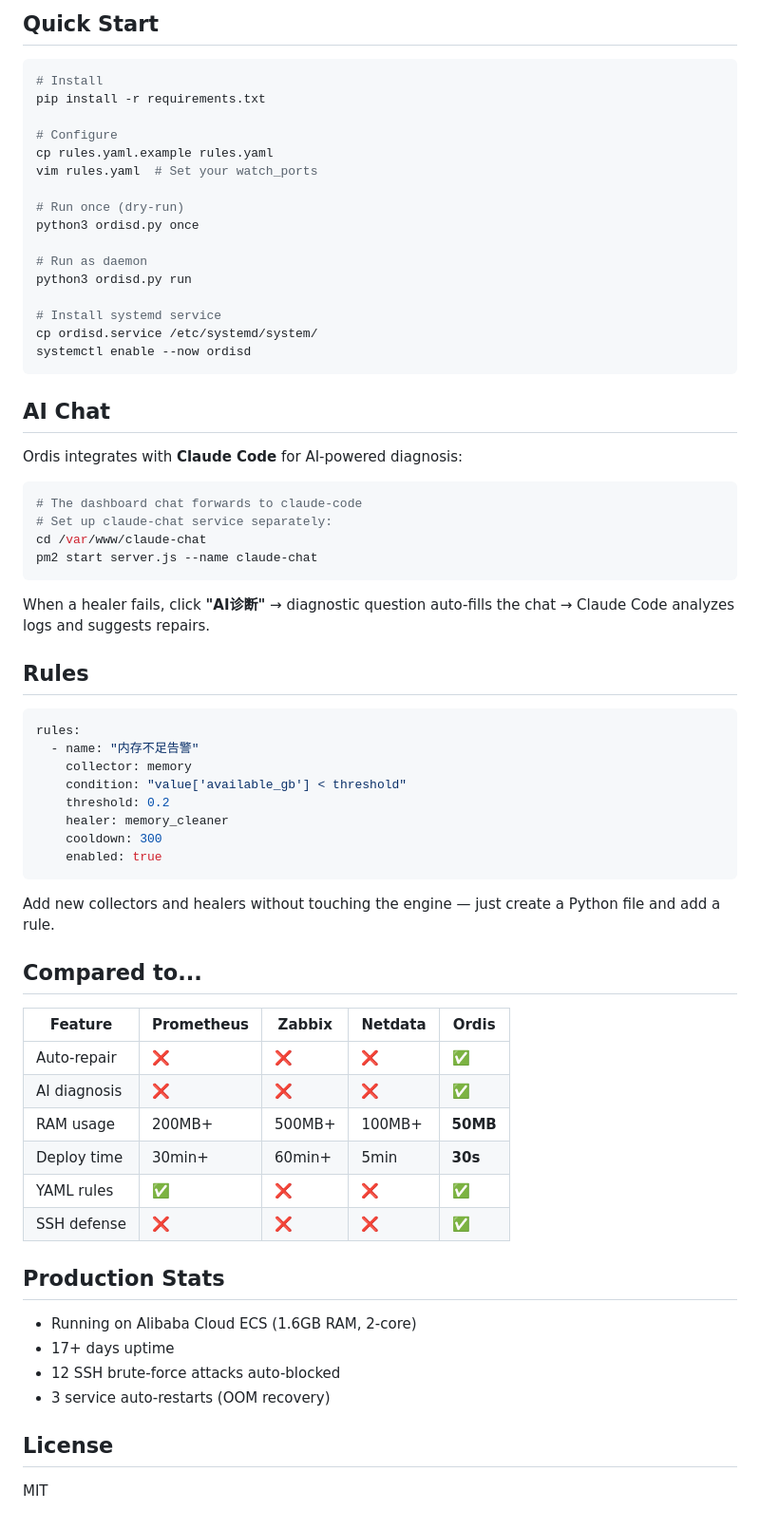
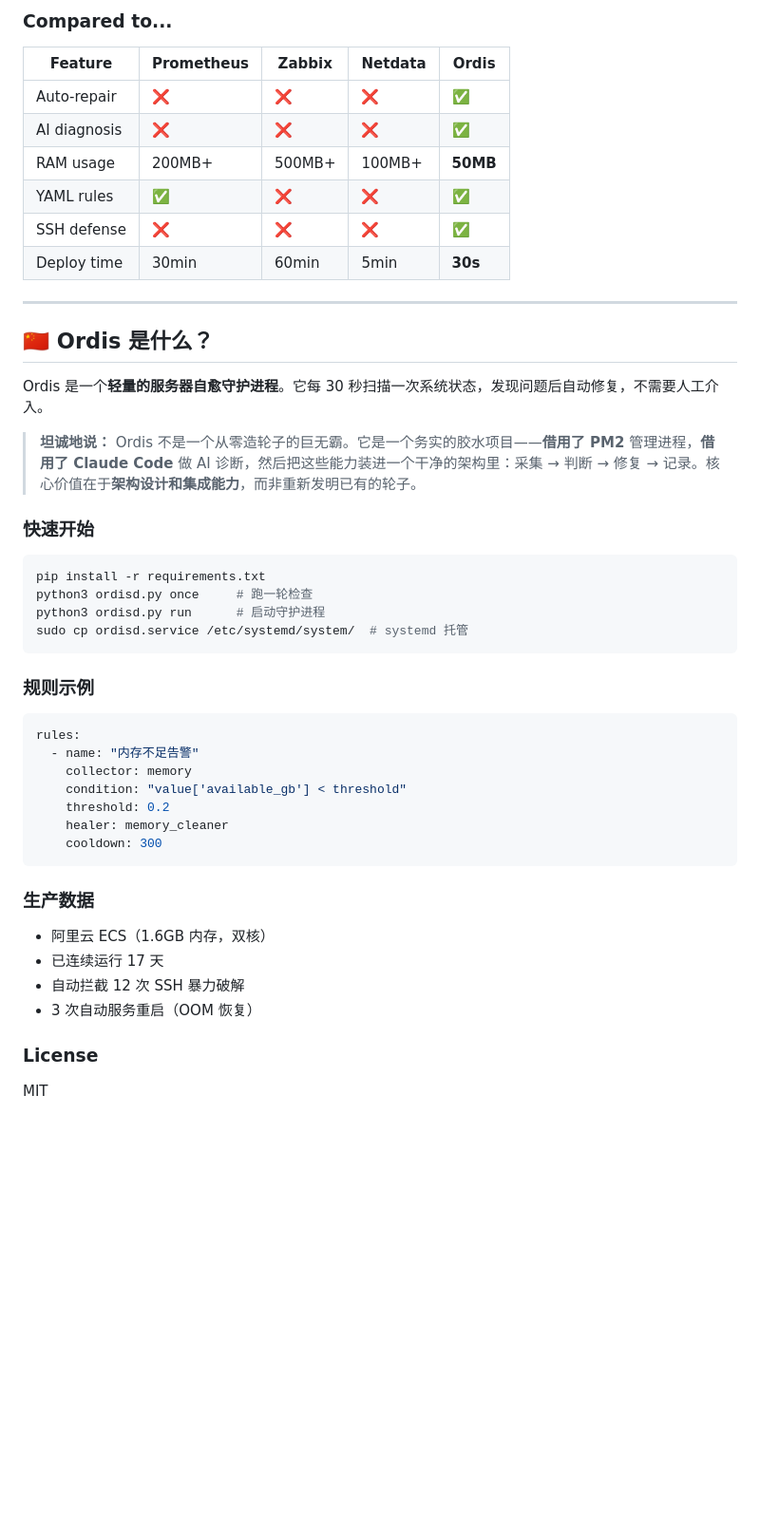
Before and after one commit to laojingaoshou-lab/ordis, a Markdown page: README.md, the part around the change printed below. Shown: that part at 95% size. Rendered like a GitHub page; blank space fills up the shorter version.

````diff
--- a/README.md
+++ b/README.md
@@ -41,40 +73,34 @@ Ordis Daemon (30s loop)
 ```
 
-## Quick Start
+### Compared to...
+
+| Feature | Prometheus | Zabbix | Netdata | **Ordis** |
+|---------|-----------|--------|---------|-----------|
+| Auto-repair | ❌ | ❌ | ❌ | ✅ |
+| AI diagnosis | ❌ | ❌ | ❌ | ✅ |
+| RAM usage | 200MB+ | 500MB+ | 100MB+ | **50MB** |
+| YAML rules | ✅ | ❌ | ❌ | ✅ |
+| SSH defense | ❌ | ❌ | ❌ | ✅ |
+| Deploy time | 30min | 60min | 5min | **30s** |
+
+---
+
+## 🇨🇳 Ordis 是什么？
+
+Ordis 是一个**轻量的服务器自愈守护进程**。它每 30 秒扫描一次系统状态，发现问题后自动修复，不需要人工介入。
+
+> **坦诚地说：** Ordis 不是一个从零造轮子的巨无霸。它是一个务实的胶水项目——**借用了 PM2** 管理进程，**借用了 Claude Code** 做 AI 诊断，然后把这些能力装进一个干净的架构里：采集 → 判断 → 修复 → 记录。核心价值在于**架构设计和集成能力**，而非重新发明已有的轮子。
+
+### 快速开始
 
 ```bash
-# Install
 pip install -r requirements.txt
-
-# Configure
-cp rules.yaml.example rules.yaml
-vim rules.yaml  # Set your watch_ports
-
-# Run once (dry-run)
-python3 ordisd.py once
-
-# Run as daemon
-python3 ordisd.py run
-
-# Install systemd service
-cp ordisd.service /etc/systemd/system/
-systemctl enable --now ordisd
+python3 ordisd.py once     # 跑一轮检查
+python3 ordisd.py run      # 启动守护进程
+sudo cp ordisd.service /etc/systemd/system/  # systemd 托管
 ```
 
-## AI Chat
-
-Ordis integrates with **Claude Code** for AI-powered diagnosis:
-
-```bash
-# The dashboard chat forwards to claude-code
-# Set up claude-chat service separately:
-cd /var/www/claude-chat
-pm2 start server.js --name claude-chat
-```
-
-When a healer fails, click **"AI诊断"** → diagnostic question auto-fills the chat → Claude Code analyzes logs and suggests repairs.
-
-## Rules
+### 规则示例
 
 ```yaml
 rules:
@@ -84,29 +110,15 @@ rules:
     threshold: 0.2
     healer: memory_cleaner
     cooldown: 300
-    enabled: true
 ```
 
-Add new collectors and healers without touching the engine — just create a Python file and add a rule.
+### 生产数据
 
-## Compared to...
+- 阿里云 ECS（1.6GB 内存，双核）
+- 已连续运行 17 天
+- 自动拦截 12 次 SSH 暴力破解
+- 3 次自动服务重启（OOM 恢复）
 
-| Feature | Prometheus | Zabbix | Netdata | Ordis |
-|---------|-----------|--------|---------|-------|
-| Auto-repair | ❌ | ❌ | ❌ | ✅ |
-| AI diagnosis | ❌ | ❌ | ❌ | ✅ |
-| RAM usage | 200MB+ | 500MB+ | 100MB+ | **50MB** |
-| Deploy time | 30min+ | 60min+ | 5min | **30s** |
-| YAML rules | ✅ | ❌ | ❌ | ✅ |
-| SSH defense | ❌ | ❌ | ❌ | ✅ |
-
-## Production Stats
-
-- Running on Alibaba Cloud ECS (1.6GB RAM, 2-core)
-- 17+ days uptime
-- 12 SSH brute-force attacks auto-blocked
-- 3 service auto-restarts (OOM recovery)
-
-## License
+### License
 
 MIT
````
Also changed, not shown: other parts of README.md (+50 -18 lines), screenshots/chat.png (added), screenshots/dashboard.png (added).
